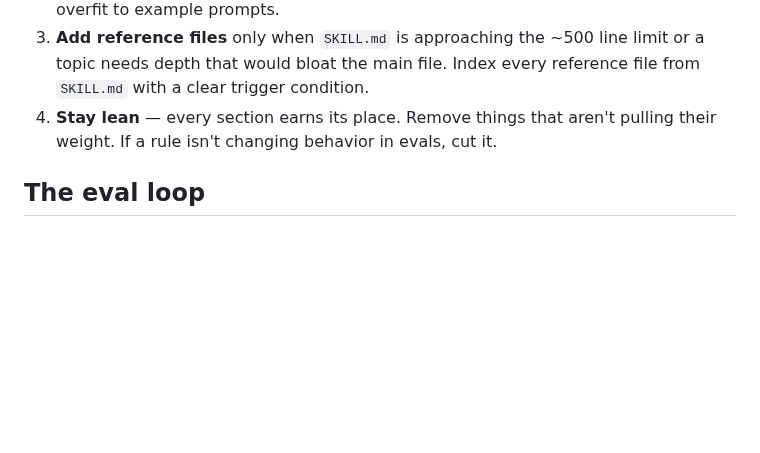
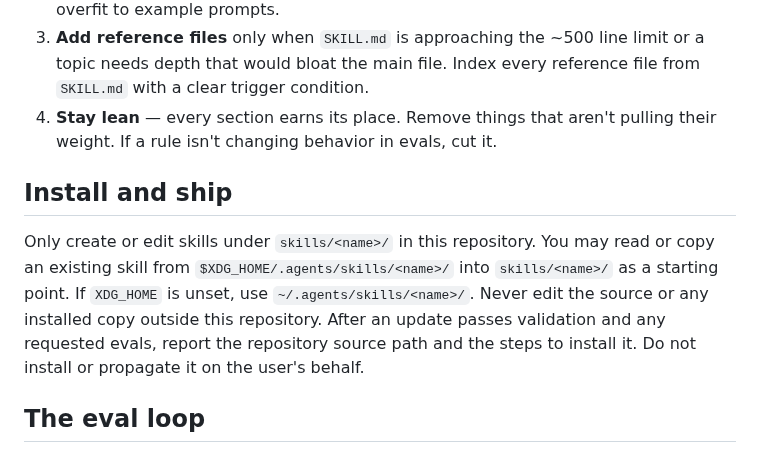
Before and after one commit to JPratama7/skills, a Markdown page: AGENTS.md, the part around the change. Drawn GitHub-style; blank space fills up the shorter version.

Commit message:
chore: add rules to prevent replace out of workspace edit

```diff
--- a/AGENTS.md
+++ b/AGENTS.md
@@ -63,6 +63,16 @@ Followed by markdown instructions. Optional bundled resources:
    reference file from `SKILL.md` with a clear trigger condition.
 4. **Stay lean** — every section earns its place. Remove things that aren't
    pulling their weight. If a rule isn't changing behavior in evals, cut it.
+
+## Install and ship
+
+Only create or edit skills under `skills/<name>/` in this repository. You may
+read or copy an existing skill from `$XDG_HOME/.agents/skills/<name>/` into
+`skills/<name>/` as a starting point. If `XDG_HOME` is unset, use
+`~/.agents/skills/<name>/`. Never edit the source or any installed copy outside
+this repository. After an update passes validation and any requested evals,
+report the repository source path and the steps to install it. Do not install
+or propagate it on the user's behalf.
 
 ## The eval loop
 
```
